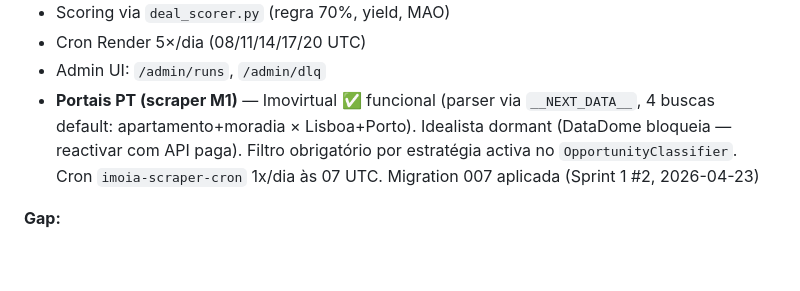
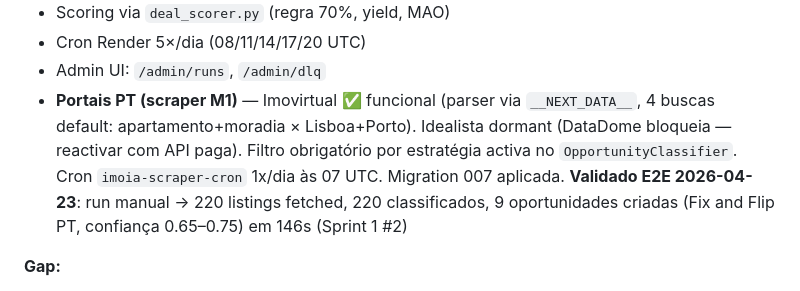
Before and after one commit to mayraferrop/imoIA, a Markdown page: STATUS.md, the part around the change. GitHub-like rendering; blank space fills up the shorter version.

Commit message:
docs(status): marcar M1 scraper PT validado E2E (9 opps criadas)
Run manual no imoia-scraper-cron confirmou pipeline completo:
220 listings Imovirtual → 220 classificados → 9 oportunidades
persistidas (Fix and Flip PT, confiança 0.65–0.75) em 146s.

Co-Authored-By: Claude Opus 4.7 <noreply@anthropic.com>

```diff
--- a/STATUS.md
+++ b/STATUS.md
@@ -54,7 +54,7 @@
 - Scoring via `deal_scorer.py` (regra 70%, yield, MAO)
 - Cron Render 5×/dia (08/11/14/17/20 UTC)
 - Admin UI: `/admin/runs`, `/admin/dlq`
-- **Portais PT (scraper M1)** — Imovirtual ✅ funcional (parser via `__NEXT_DATA__`, 4 buscas default: apartamento+moradia × Lisboa+Porto). Idealista dormant (DataDome bloqueia — reactivar com API paga). Filtro obrigatório por estratégia activa no `OpportunityClassifier`. Cron `imoia-scraper-cron` 1x/dia às 07 UTC. Migration 007 aplicada (Sprint 1 #2, 2026-04-23)
+- **Portais PT (scraper M1)** — Imovirtual ✅ funcional (parser via `__NEXT_DATA__`, 4 buscas default: apartamento+moradia × Lisboa+Porto). Idealista dormant (DataDome bloqueia — reactivar com API paga). Filtro obrigatório por estratégia activa no `OpportunityClassifier`. Cron `imoia-scraper-cron` 1x/dia às 07 UTC. Migration 007 aplicada. **Validado E2E 2026-04-23**: run manual → 220 listings fetched, 220 classificados, 9 oportunidades criadas (Fix and Flip PT, confiança 0.65–0.75) em 146s (Sprint 1 #2)
 
 **Gap:**
 1. **Facebook**: prometido mas não existe scraper/integração
```
